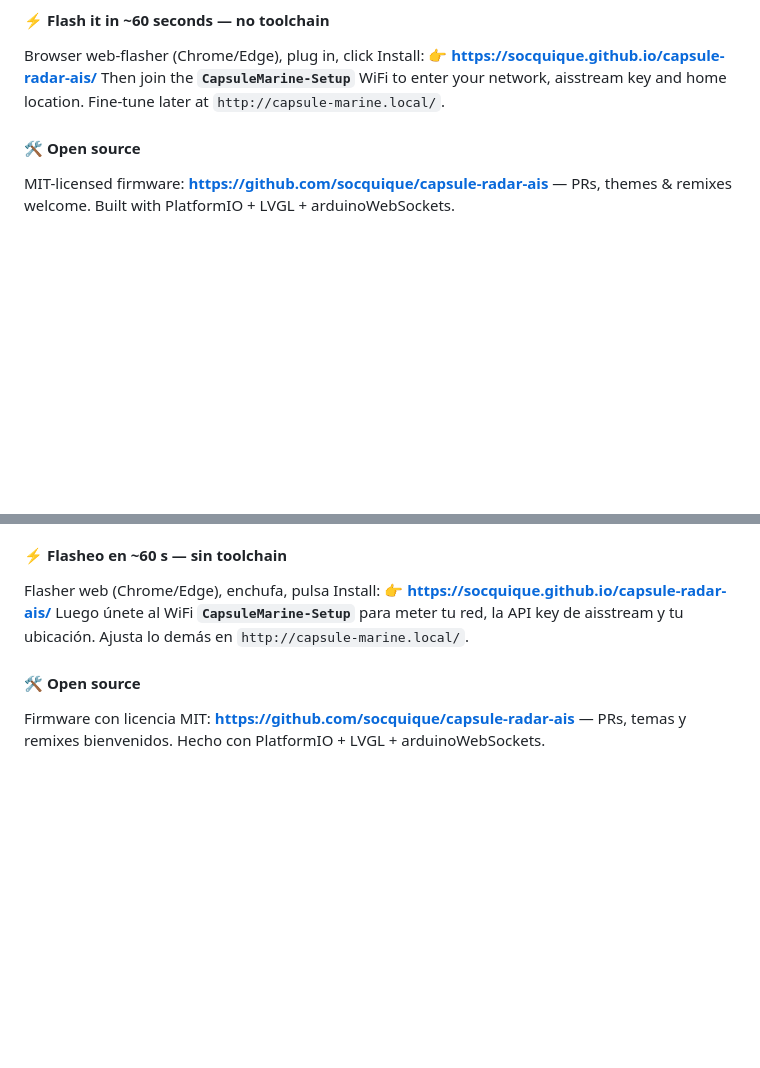
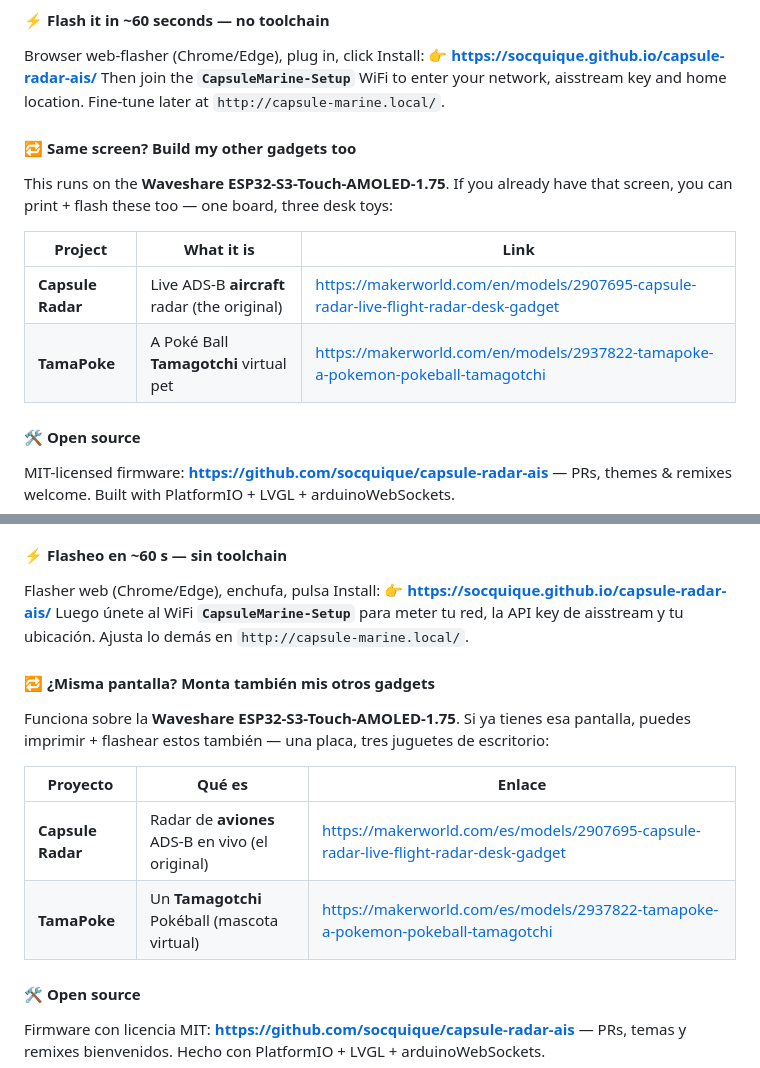
Before and after one commit to socquique/capsule-radar-ais, a Markdown page: docs/MAKERWORLD.md, 2 parts joined by grey strips. GitHub-like rendering; blank space fills up the shorter version.

Commit message:
MakerWorld: add 'same screen' cross-promo table (Capsule Radar + TamaPoke)
Co-Authored-By: Claude Opus 4.8 <noreply@anthropic.com>

```diff
--- a/docs/MAKERWORLD.md
+++ b/docs/MAKERWORLD.md
@@ -53,6 +53,14 @@ Each part prints in a **single colour**, so any printer works (I used a black ca
 Browser web-flasher (Chrome/Edge), plug in, click Install:
 👉 **https://socquique.github.io/capsule-radar-ais/**
 Then join the **`CapsuleMarine-Setup`** WiFi to enter your network, aisstream key and home location. Fine-tune later at `http://capsule-marine.local/`.
+
+#### 🔁 Same screen? Build my other gadgets too
+This runs on the **Waveshare ESP32-S3-Touch-AMOLED-1.75**. If you already have that screen, you can print + flash these too — one board, three desk toys:
+
+| Project | What it is | Link |
+|---|---|---|
+| **Capsule Radar** | Live ADS-B **aircraft** radar (the original) | https://makerworld.com/en/models/2907695-capsule-radar-live-flight-radar-desk-gadget |
+| **TamaPoke** | A Poké Ball **Tamagotchi** virtual pet | https://makerworld.com/en/models/2937822-tamapoke-a-pokemon-pokeball-tamagotchi |
 
 #### 🛠️ Open source
 MIT-licensed firmware: **https://github.com/socquique/capsule-radar-ais** — PRs, themes & remixes welcome. Built with PlatformIO + LVGL + arduinoWebSockets.
@@ -112,6 +120,14 @@ Flasher web (Chrome/Edge), enchufa, pulsa Install:
 👉 **https://socquique.github.io/capsule-radar-ais/**
 Luego únete al WiFi **`CapsuleMarine-Setup`** para meter tu red, la API key de aisstream y tu ubicación. Ajusta lo demás en `http://capsule-marine.local/`.
 
+#### 🔁 ¿Misma pantalla? Monta también mis otros gadgets
+Funciona sobre la **Waveshare ESP32-S3-Touch-AMOLED-1.75**. Si ya tienes esa pantalla, puedes imprimir + flashear estos también — una placa, tres juguetes de escritorio:
+
+| Proyecto | Qué es | Enlace |
+|---|---|---|
+| **Capsule Radar** | Radar de **aviones** ADS-B en vivo (el original) | https://makerworld.com/es/models/2907695-capsule-radar-live-flight-radar-desk-gadget |
+| **TamaPoke** | Un **Tamagotchi** Pokéball (mascota virtual) | https://makerworld.com/es/models/2937822-tamapoke-a-pokemon-pokeball-tamagotchi |
+
 #### 🛠️ Open source
 Firmware con licencia MIT: **https://github.com/socquique/capsule-radar-ais** — PRs, temas y remixes bienvenidos. Hecho con PlatformIO + LVGL + arduinoWebSockets.
 
```
